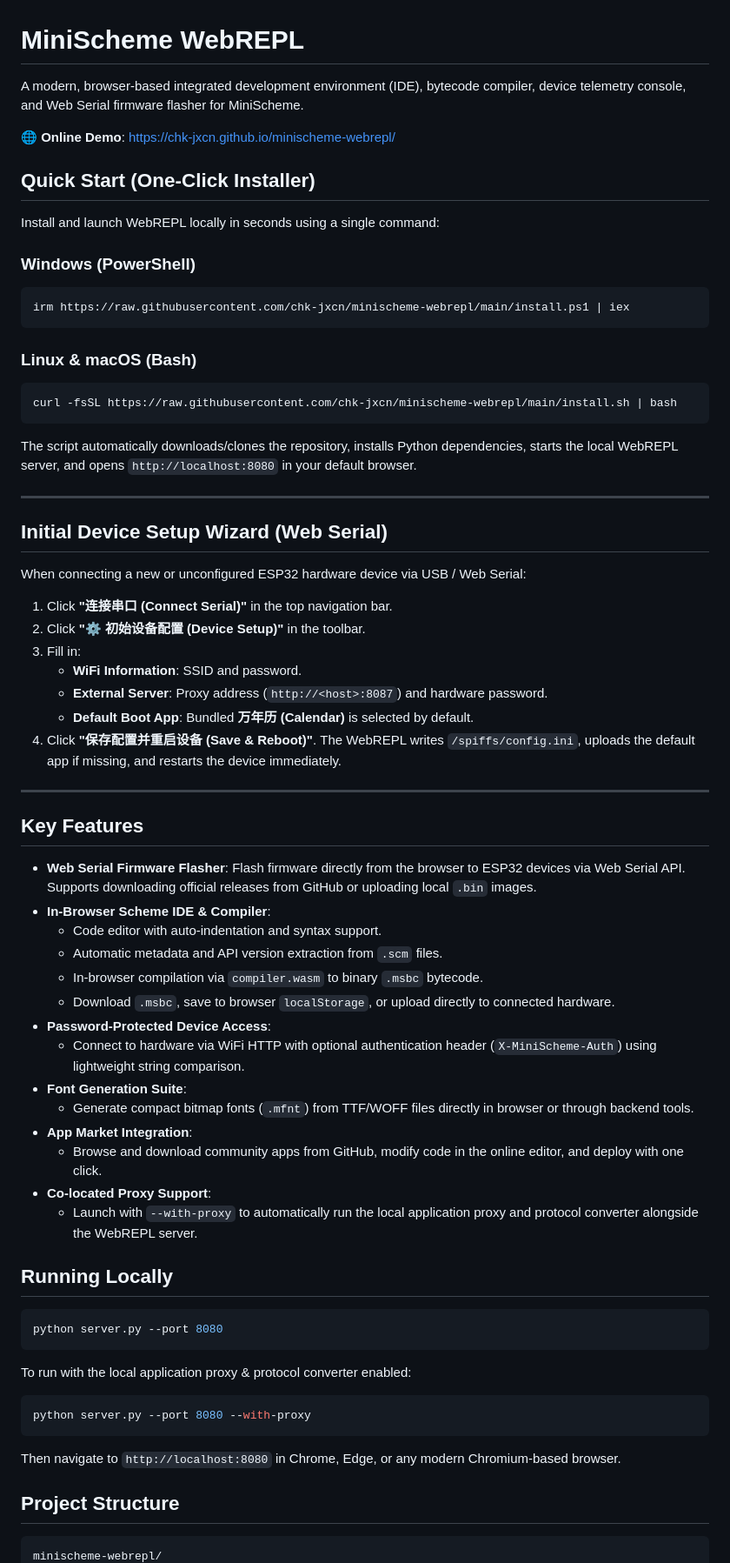
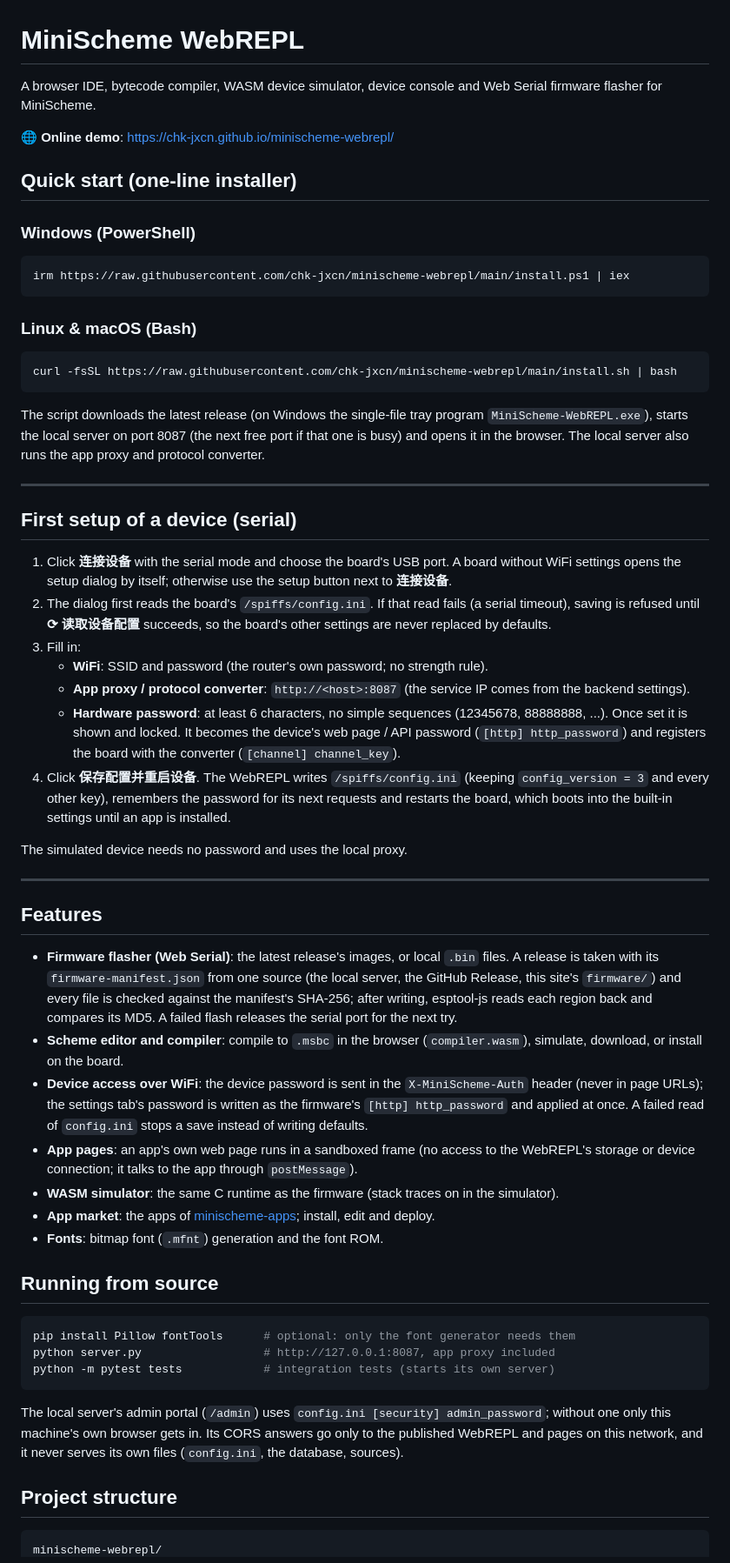
Before and after one commit to chk-jxcn/minischeme-webrepl, a Markdown page: README.md, the part around one of its changes. Shown at 87% size. Drawn GitHub-style.

````diff
--- a/README.md
+++ b/README.md
@@ -1,12 +1,10 @@
 # MiniScheme WebREPL
 
-A modern, browser-based integrated development environment (IDE), bytecode compiler, device telemetry console, and Web Serial firmware flasher for MiniScheme.
+A browser IDE, bytecode compiler, WASM device simulator, device console and Web Serial firmware flasher for MiniScheme.
 
-🌐 **Online Demo**: [https://chk-jxcn.github.io/minischeme-webrepl/](https://chk-jxcn.github.io/minischeme-webrepl/)
+🌐 **Online demo**: [https://chk-jxcn.github.io/minischeme-webrepl/](https://chk-jxcn.github.io/minischeme-webrepl/)
 
-## Quick Start (One-Click Installer)
-
-Install and launch WebREPL locally in seconds using a single command:
+## Quick start (one-line installer)
 
 ### Windows (PowerShell)
 ```powershell
@@ -18,53 +16,44 @@ irm https://raw.githubusercontent.com/chk-jxcn/minischeme-webrepl/main/install.p
 curl -fsSL https://raw.githubusercontent.com/chk-jxcn/minischeme-webrepl/main/install.sh | bash
 ```
 
-The script automatically downloads/clones the repository, installs Python dependencies, starts the local WebREPL server, and opens `http://localhost:8080` in your default browser.
+The script downloads the latest release (on Windows the single-file tray program `MiniScheme-WebREPL.exe`), starts the local server on port 8087 (the next free port if that one is busy) and opens it in the browser. The local server also runs the app proxy and protocol converter.
 
 ---
 
-## Initial Device Setup Wizard (Web Serial)
+## First setup of a device (serial)
 
-When connecting a new or unconfigured ESP32 hardware device via USB / Web Serial:
-1. Click **"连接串口 (Connect Serial)"** in the top navigation bar.
-2. Click **"⚙️ 初始设备配置 (Device Setup)"** in the toolbar.
+1. Click **连接设备** with the serial mode and choose the board's USB port. A board without WiFi settings opens the setup dialog by itself; otherwise use the setup button next to **连接设备**.
+2. The dialog first reads the board's `/spiffs/config.ini`. If that read fails (a serial timeout), saving is refused until **⟳ 读取设备配置** succeeds, so the board's other settings are never replaced by defaults.
 3. Fill in:
-   - **WiFi Information**: SSID and password.
-   - **External Server**: Proxy address (`http://<host>:8087`) and hardware password.
-   - **Default Boot App**: Bundled **万年历 (Calendar)** is selected by default.
-4. Click **"保存配置并重启设备 (Save & Reboot)"**. The WebREPL writes `/spiffs/config.ini`, uploads the default app if missing, and restarts the device immediately.
+   - **WiFi**: SSID and password (the router's own password; no strength rule).
+   - **App proxy / protocol converter**: `http://<host>:8087` (the service IP comes from the backend settings).
+   - **Hardware password**: at least 6 characters, no simple sequences (12345678, 88888888, ...). Once set it is shown and locked. It becomes the device's web page / API password (`[http] http_password`) and registers the board with the converter (`[channel] channel_key`).
+4. Click **保存配置并重启设备**. The WebREPL writes `/spiffs/config.ini` (keeping `config_version = 3` and every other key), remembers the password for its next requests and restarts the board, which boots into the built-in settings until an app is installed.
+
+The simulated device needs no password and uses the local proxy.
 
 ---
 
-## Key Features
-- **Web Serial Firmware Flasher**: Flash firmware directly from the browser to ESP32 devices via Web Serial API. Supports downloading official releases from GitHub or uploading local `.bin` images.
-- **In-Browser Scheme IDE & Compiler**:
-  - Code editor with auto-indentation and syntax support.
-  - Automatic metadata and API version extraction from `.scm` files.
-  - In-browser compilation via `compiler.wasm` to binary `.msbc` bytecode.
-  - Download `.msbc`, save to browser `localStorage`, or upload directly to connected hardware.
-- **Password-Protected Device Access**:
-  - Connect to hardware via WiFi HTTP with optional authentication header (`X-MiniScheme-Auth`) using lightweight string comparison.
-- **Font Generation Suite**:
-  - Generate compact bitmap fonts (`.mfnt`) from TTF/WOFF files directly in browser or through backend tools.
-- **App Market Integration**:
-  - Browse and download community apps from GitHub, modify code in the online editor, and deploy with one click.
-- **Co-located Proxy Support**:
-  - Launch with `--with-proxy` to automatically run the local application proxy and protocol converter alongside the WebREPL server.
+## Features
+- **Firmware flasher (Web Serial)**: the latest release's images, or local `.bin` files. A release is taken with its `firmware-manifest.json` from one source (the local server, the GitHub Release, this site's `firmware/`) and every file is checked against the manifest's SHA-256; after writing, esptool-js reads each region back and compares its MD5. A failed flash releases the serial port for the next try.
+- **Scheme editor and compiler**: compile to `.msbc` in the browser (`compiler.wasm`), simulate, download, or install on the board.
+- **Device access over WiFi**: the device password is sent in the `X-MiniScheme-Auth` header (never in page URLs); the settings tab's password is written as the firmware's `[http] http_password` and applied at once. A failed read of `config.ini` stops a save instead of writing defaults.
+- **App pages**: an app's own web page runs in a sandboxed frame (no access to the WebREPL's storage or device connection; it talks to the app through `postMessage`).
+- **WASM simulator**: the same C runtime as the firmware (stack traces on in the simulator).
+- **App market**: the apps of [minischeme-apps](https://github.com/chk-jxcn/minischeme-apps); install, edit and deploy.
+- **Fonts**: bitmap font (`.mfnt`) generation and the font ROM.
 
-## Running Locally
+## Running from source
 
 ```bash
-python server.py --port 8080
+pip install Pillow fontTools      # optional: only the font generator needs them
+python server.py                  # http://127.0.0.1:8087, app proxy included
+python -m pytest tests            # integration tests (starts its own server)
 ```
 
-To run with the local application proxy & protocol converter enabled:
-```bash
-python server.py --port 8080 --with-proxy
-```
+The local server's admin portal (`/admin`) uses `config.ini [security] admin_password`; without one only this machine's own browser gets in. Its CORS answers go only to the published WebREPL and pages on this network, and it never serves its own files (`config.ini`, the database, sources).
 
-Then navigate to `http://localhost:8080` in Chrome, Edge, or any modern Chromium-based browser.
-
-## Project Structure
+## Project structure
 
 ```
 minischeme-webrepl/
````
Also changed, not shown: other parts of README.md (+13 -12 lines), AGENT_DEVELOPMENT_GUIDE.md (+132 -135 lines).
